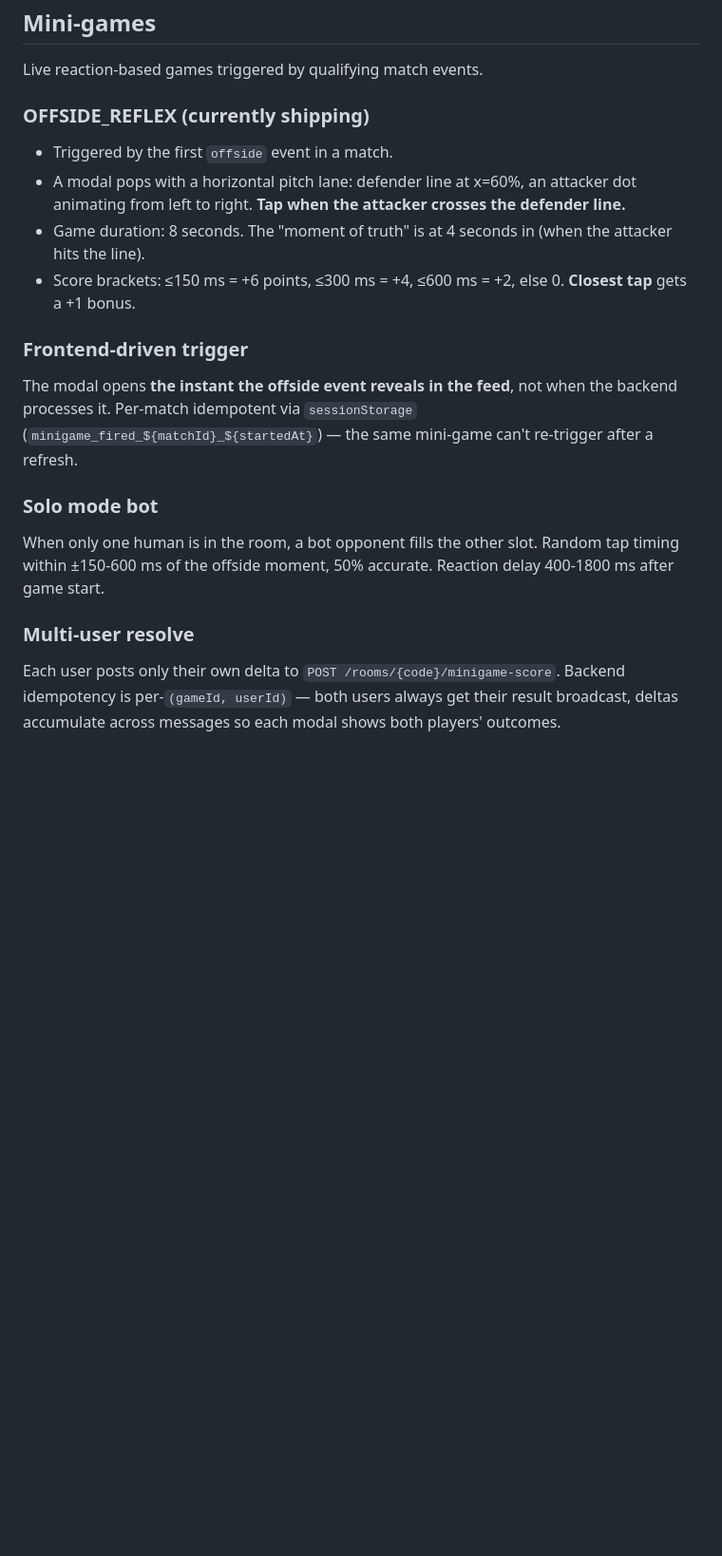
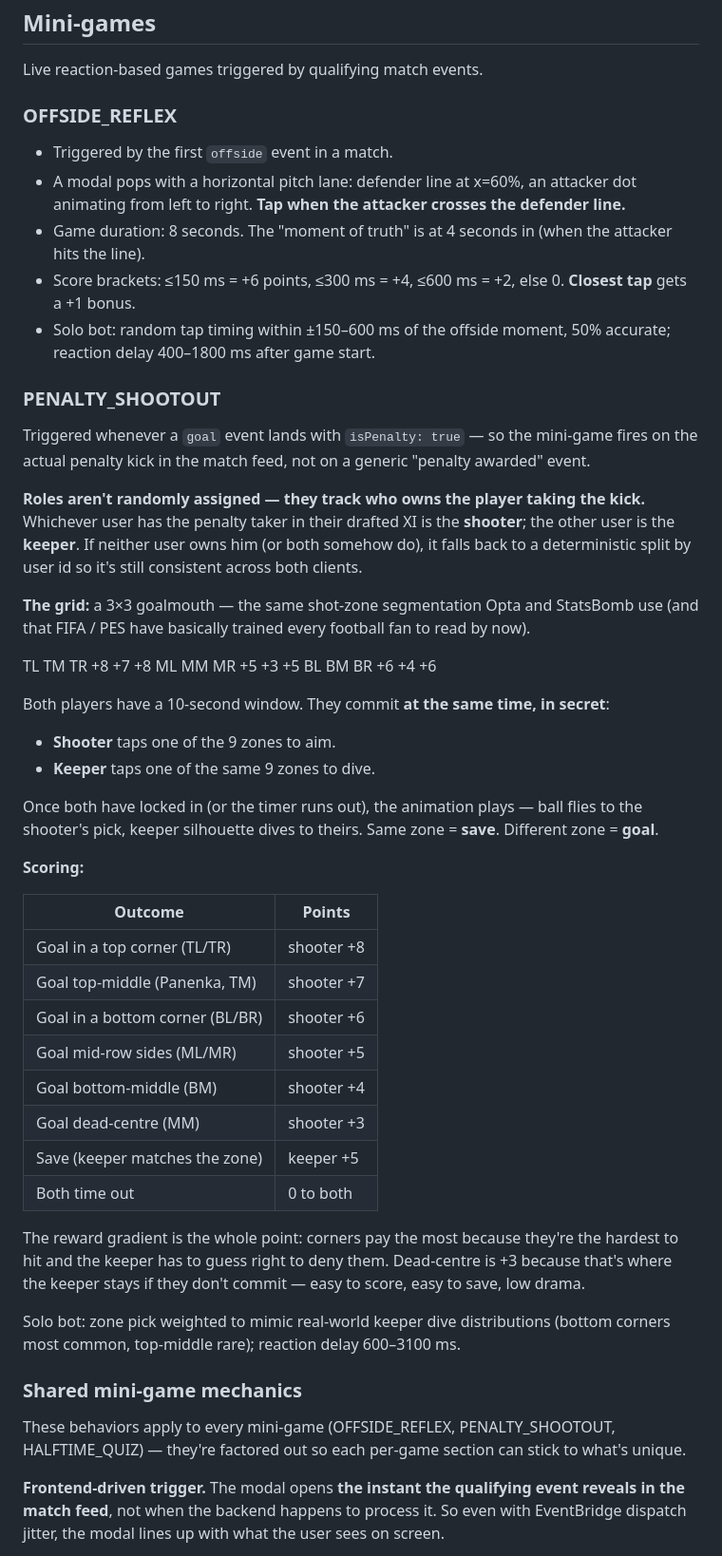
Before and after one commit to ClaudiuAWS/claudiu, a Markdown page: README.md, the part around one of its changes. Shown at 95% size. Drawn GitHub-style; blank space fills up the shorter version.

```diff
--- a/README.md
+++ b/README.md
@@ -168,7 +168,7 @@ you can see when the script overrode the coin.
 
 Live reaction-based games triggered by qualifying match events.
 
-### OFFSIDE_REFLEX (currently shipping)
+### OFFSIDE_REFLEX
 
 - Triggered by the first `offside` event in a match.
 - A modal pops with a horizontal pitch lane: defender line at x=60%, an
@@ -178,23 +178,70 @@ Live reaction-based games triggered by qualifying match events.
   (when the attacker hits the line).
 - Score brackets: ≤150 ms = +6 points, ≤300 ms = +4, ≤600 ms = +2,
   else 0. **Closest tap** gets a +1 bonus.
+- Solo bot: random tap timing within ±150–600 ms of the offside moment,
+  50% accurate; reaction delay 400–1800 ms after game start.
 
-### Frontend-driven trigger
+### PENALTY_SHOOTOUT
 
-The modal opens **the instant the offside event reveals in the feed**, not
-when the backend processes it. Per-match idempotent via `sessionStorage`
-(`minigame_fired_${matchId}_${startedAt}`) — the same mini-game can't
-re-trigger after a refresh.
+Triggered whenever a `goal` event lands with `isPenalty: true` — so the
+mini-game fires on the actual penalty kick in the match feed, not on a
+generic "penalty awarded" event.
 
-### Solo mode bot
+**Roles aren't randomly assigned — they track who owns the player taking
+the kick.** Whichever user has the penalty taker in their drafted XI is
+the **shooter**; the other user is the **keeper**. If neither user owns
+him (or both somehow do), it falls back to a deterministic split by user
+id so it's still consistent across both clients.
 
-When only one human is in the room, a bot opponent fills the other slot.
-Random tap timing within ±150-600 ms of the offside moment, 50% accurate.
-Reaction delay 400-1800 ms after game start.
+**The grid:** a 3×3 goalmouth — the same shot-zone segmentation Opta and
+StatsBomb use (and that FIFA / PES have basically trained every football
+fan to read by now).
 
-### Multi-user resolve
 
-Each user posts only their own delta to `POST /rooms/{code}/minigame-score`.
-Backend idempotency is per-`(gameId, userId)` — both users always get their
-result broadcast, deltas accumulate across messages so each modal shows both
-players' outcomes.
+TL  TM  TR     +8  +7  +8
+ML  MM  MR     +5  +3  +5
+BL  BM  BR     +6  +4  +6
+
+Both players have a 10-second window. They commit **at the same time, in
+secret**:
+
+- **Shooter** taps one of the 9 zones to aim.
+- **Keeper** taps one of the same 9 zones to dive.
+
+Once both have locked in (or the timer runs out), the animation plays —
+ball flies to the shooter's pick, keeper silhouette dives to theirs. Same
+zone = **save**. Different zone = **goal**.
+
+**Scoring:**
+
+| Outcome | Points |
+|---|---|
+| Goal in a top corner (TL/TR) | shooter +8 |
+| Goal top-middle (Panenka, TM) | shooter +7 |
+| Goal in a bottom corner (BL/BR) | shooter +6 |
+| Goal mid-row sides (ML/MR) | shooter +5 |
+| Goal bottom-middle (BM) | shooter +4 |
+| Goal dead-centre (MM) | shooter +3 |
+| Save (keeper matches the zone) | keeper +5 |
+| Both time out | 0 to both |
+
+The reward gradient is the whole point: corners pay the most because
+they're the hardest to hit and the keeper has to guess right to deny
+them. Dead-centre is +3 because that's where the keeper stays if they
+don't commit — easy to score, easy to save, low drama.
+
+Solo bot: zone pick weighted to mimic real-world keeper dive
+distributions (bottom corners most common, top-middle rare); reaction
+delay 600–3100 ms.
+
+### Shared mini-game mechanics
+
+These behaviors apply to every mini-game (OFFSIDE_REFLEX, PENALTY_SHOOTOUT,
+HALFTIME_QUIZ) — they're factored out so each per-game section can stick
+to what's unique.
+
+**Frontend-driven trigger.** The modal opens **the instant the qualifying
+event reveals in the match feed**, not when the backend happens to
+process it. So even with EventBridge dispatch jitter, the modal lines up
+with what the user sees on screen.
+
```
Also changed, not shown: other parts of README.md (+55 -12 lines).
